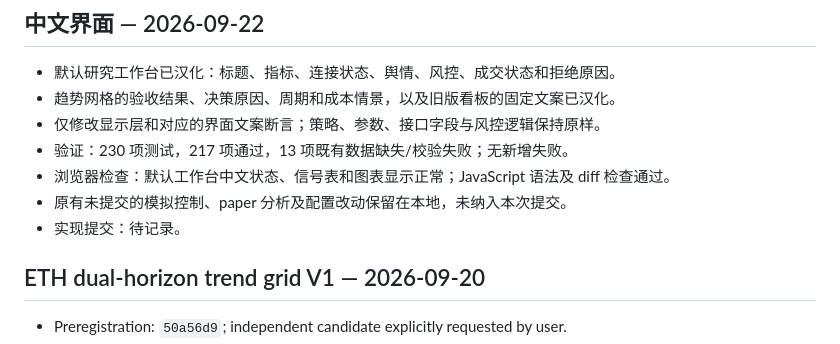
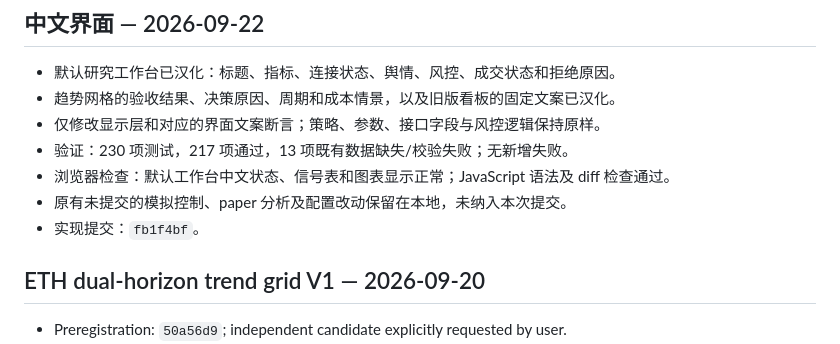
Before and after one commit to cvcingcvc-code/bianlianghuajianyi, a Markdown page: docs/PROJECT_STATUS.md, the part around the change. GitHub-like rendering.

Commit message:
docs: record Chinese interface implementation SHA

```diff
--- a/docs/PROJECT_STATUS.md
+++ b/docs/PROJECT_STATUS.md
@@ -8,7 +8,7 @@
 - 验证：230 项测试，217 项通过，13 项既有数据缺失/校验失败；无新增失败。
 - 浏览器检查：默认工作台中文状态、信号表和图表显示正常；JavaScript 语法及 diff 检查通过。
 - 原有未提交的模拟控制、paper 分析及配置改动保留在本地，未纳入本次提交。
-- 实现提交：待记录。
+- 实现提交：`fb1f4bf`。
 
 ## ETH dual-horizon trend grid V1 — 2026-09-20
 
```
